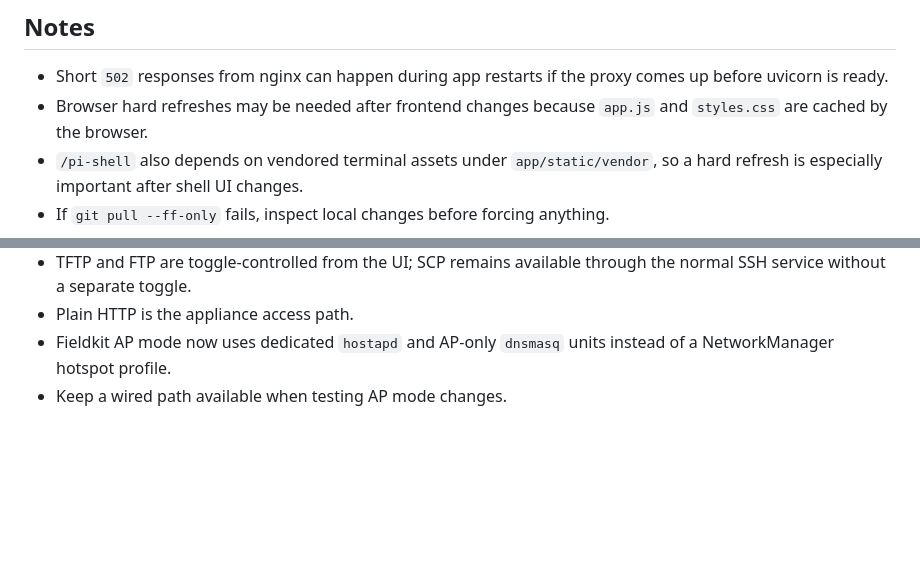
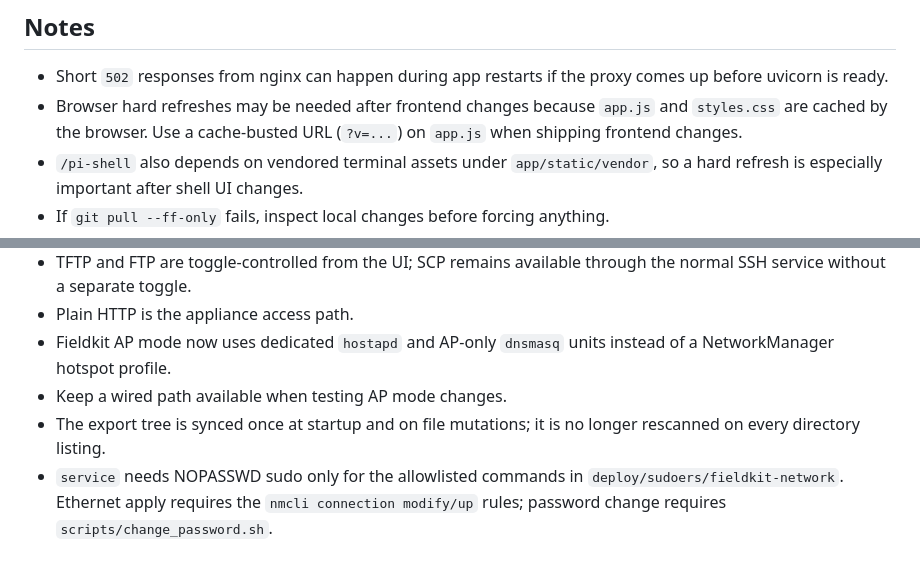
Before and after one commit to infragilis/fieldkitV2, a Markdown page: docs/update-and-reload.md, 2 parts joined by grey strips. Rendered like a GitHub page; blank space fills up the shorter version.

```diff
--- a/docs/update-and-reload.md
+++ b/docs/update-and-reload.md
@@ -112,7 +151,7 @@ This uploads a temporary file to `personal` and verifies:
 ## Notes
 
 - Short `502` responses from nginx can happen during app restarts if the proxy comes up before uvicorn is ready.
-- Browser hard refreshes may be needed after frontend changes because `app.js` and `styles.css` are cached by the browser.
+- Browser hard refreshes may be needed after frontend changes because `app.js` and `styles.css` are cached by the browser. Use a cache-busted URL (`?v=...`) on `app.js` when shipping frontend changes.
 - `/pi-shell` also depends on vendored terminal assets under `app/static/vendor`, so a hard refresh is especially important after shell UI changes.
 - If `git pull --ff-only` fails, inspect local changes before forcing anything.
 - Keep the repo and deployed app rooted at `/opt/fieldkit` for consistency with the current systemd and nginx assets.
@@ -122,3 +161,5 @@ This uploads a temporary file to `personal` and verifies:
 - Plain HTTP is the appliance access path.
 - Fieldkit AP mode now uses dedicated `hostapd` and AP-only `dnsmasq` units instead of a NetworkManager hotspot profile.
 - Keep a wired path available when testing AP mode changes.
+- The export tree is synced once at startup and on file mutations; it is no longer rescanned on every directory listing.
+- `service` needs NOPASSWD sudo only for the allowlisted commands in `deploy/sudoers/fieldkit-network`. Ethernet apply requires the `nmcli connection modify/up` rules; password change requires `scripts/change_password.sh`.
```
Also changed, not shown: other parts of docs/update-and-reload.md (+42 -3 lines).
